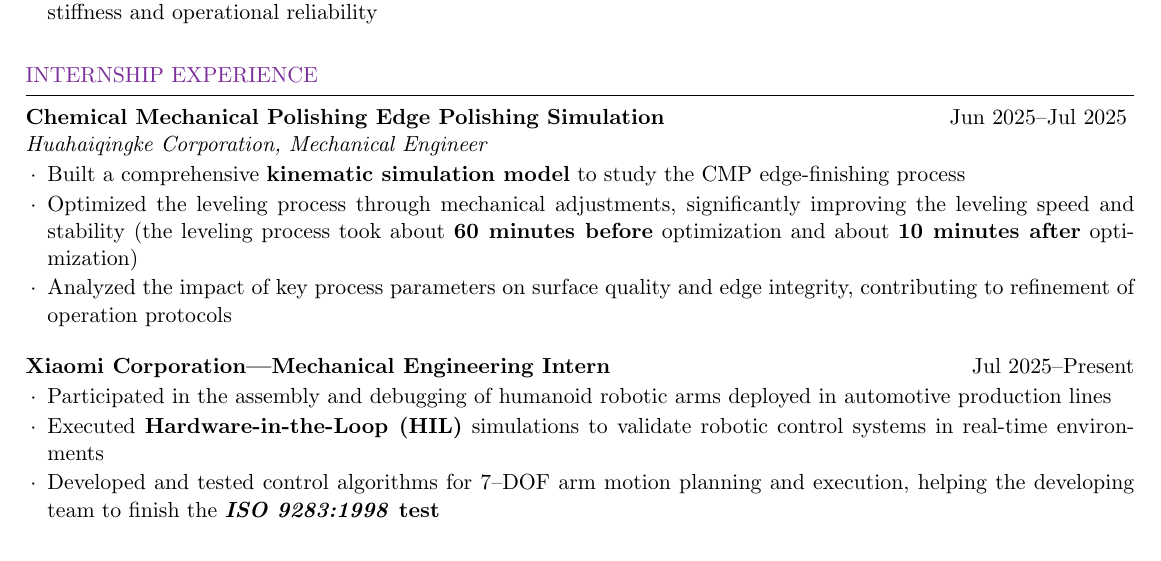
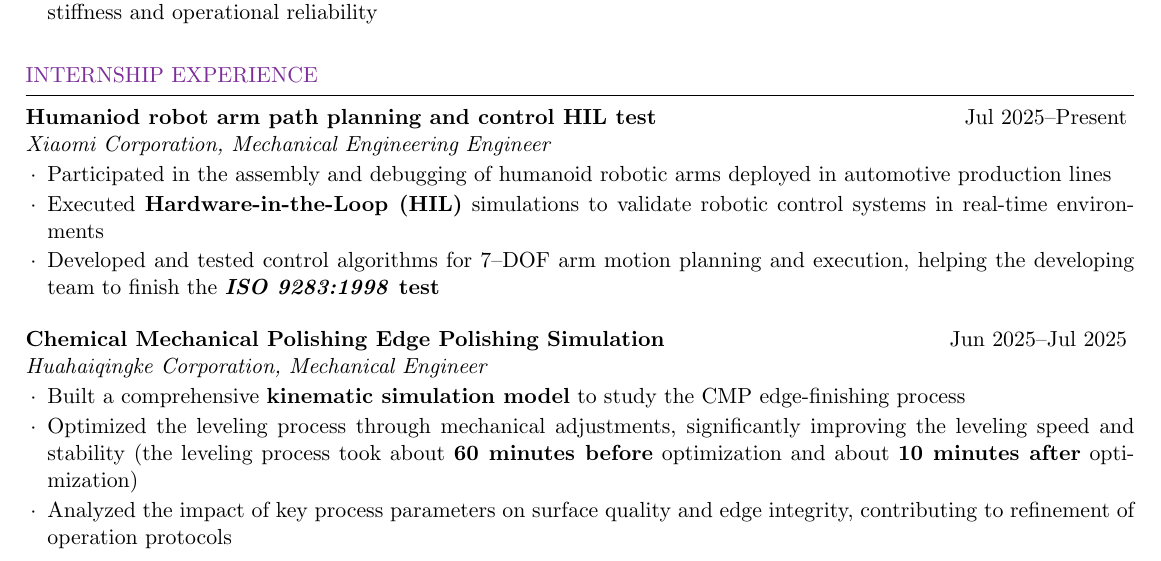
Before and after one commit to Zilin-Chen-22/personal_CV, a LaTeX CV (ZilinChen_CV.tex): part of page 2 of 2, cut so that both start at the same text. Compiled offline with pdfLaTeX.

Commit message:
update EN CV

```diff
--- a/ZilinChen_CV.tex
+++ b/ZilinChen_CV.tex
@@ -112,19 +112,19 @@ Courses:
 %----------------------------------------------------------------------------------------
 \begin{rSection}{Internship Experience}
 
+    \begin{rSubsection}{Humaniod robot arm path planning and control HIL test}{Jul 2025--Present}{Xiaomi Corporation, Mechanical Engineering Engineer}{}
+        \item Participated in the assembly and debugging of humanoid robotic arms deployed in automotive production lines
+        \item Executed \textbf{Hardware-in-the-Loop (HIL)} simulations to validate robotic control systems in real-time environments
+        \item Developed and tested control algorithms for 7--DOF arm motion planning and execution, helping the developing team to finish the \textbf{\textit{ISO 9283:1998} test}
+    \end{rSubsection}
+
     \begin{rSubsection}{Chemical Mechanical Polishing Edge Polishing Simulation}{Jun 2025--Jul 2025}{Huahaiqingke Corporation, Mechanical Engineer}{}
     \item Built a comprehensive \textbf{kinematic simulation model} to study the CMP edge-finishing process
     \item Optimized the leveling process through mechanical adjustments, significantly improving the leveling speed and stability (the leveling process took about \textbf{60 minutes before} optimization and about \textbf{10 minutes after} optimization)
     \item Analyzed the impact of key process parameters on surface quality and edge integrity, contributing to refinement of operation protocols
     \end{rSubsection}
 
-    \begin{rSubsection}{Xiaomi Corporation---Mechanical Engineering Intern}{Jul 2025--Present}{}{}
-    \item Participated in the assembly and debugging of humanoid robotic arms deployed in automotive production lines
-    \item Executed \textbf{Hardware-in-the-Loop (HIL)} simulations to validate robotic control systems in real-time environments
-    \item Developed and tested control algorithms for 7--DOF arm motion planning and execution, helping the developing team to finish the \textbf{\textit{ISO 9283:1998} test}
-    \end{rSubsection}
-
-    \end{rSection}
+\end{rSection}
 
 %--------------------------------------------------------------------------------------
 %   Research Publications
```
Also changed, not shown: ZilinChen_CV.pdf, ZilinChen_CV.tex (13 more changed lines), 3 other files.
